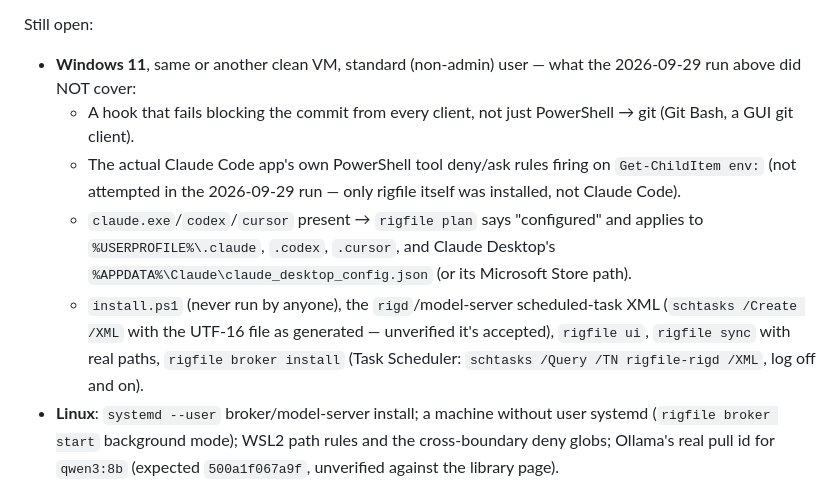
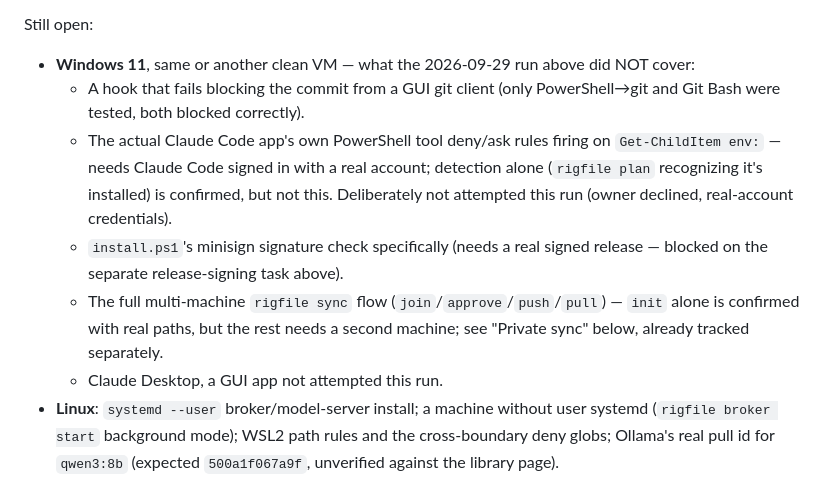
Before and after one commit to rigfile/rigfile, a Markdown page: docs/owner-checklist.md, the part around one of its changes. Drawn GitHub-style.

Commit message:
docs: record the full Windows real-machine verification session
Owner-checklist §3 updated to reflect everything verified live on the
Windows 11 24H2 ARM64 VM (2026-09-29): concurrent secrets set, the
.cmd-shim injection fix, the git hook from both PowerShell and Git
Bash, install.ps1's full flow (minus the signature check, which needs
a real signed release), rigfile broker install's scheduled task
surviving a real log-off/log-on, rigfile ui, rigfile sync init with
real paths, and claude.exe/codex/cursor detection all switching
rigfile plan to a real per-vendor configuration plan. Remaining open
items narrowed to: a GUI git client, the Claude Code PowerShell
deny/ask rules firing (needs a real signed-in account, owner declined
for this session), install.ps1's signature check, the full
multi-machine sync flow, and Claude Desktop.

Co-Authored-By: Claude Sonnet 5 <noreply@anthropic.com>

```diff
--- a/docs/owner-checklist.md
+++ b/docs/owner-checklist.md
@@ -50,10 +50,11 @@ Confirmed live already: macOS/Apple Silicon (full core loop, real Keychain, real
 
 Still open:
-- **Windows 11**, same or another clean VM, standard (non-admin) user — what the 2026-09-29 run above did NOT cover:
-  - A hook that fails blocking the commit from every client, not just PowerShell → git (Git Bash, a GUI git client).
-  - The actual Claude Code app's own PowerShell tool deny/ask rules firing on `Get-ChildItem env:` (not attempted in the 2026-09-29 run — only rigfile itself was installed, not Claude Code).
-  - `claude.exe`/`codex`/`cursor` present → `rigfile plan` says "configured" and applies to `%USERPROFILE%\.claude`, `.codex`, `.cursor`, and Claude Desktop's `%APPDATA%\Claude\claude_desktop_config.json` (or its Microsoft Store path).
-  - `install.ps1` (never run by anyone), the `rigd`/model-server scheduled-task XML (`schtasks /Create /XML` with the UTF-16 file as generated — unverified it's accepted), `rigfile ui`, `rigfile sync` with real paths, `rigfile broker install` (Task Scheduler: `schtasks /Query /TN rigfile-rigd /XML`, log off and on).
+- **Windows 11**, same or another clean VM — what the 2026-09-29 run above did NOT cover:
+  - A hook that fails blocking the commit from a GUI git client (only PowerShell→git and Git Bash were tested, both blocked correctly).
+  - The actual Claude Code app's own PowerShell tool deny/ask rules firing on `Get-ChildItem env:` — needs Claude Code signed in with a real account; detection alone (`rigfile plan` recognizing it's installed) is confirmed, but not this. Deliberately not attempted this run (owner declined, real-account credentials).
+  - `install.ps1`'s minisign signature check specifically (needs a real signed release — blocked on the separate release-signing task above).
+  - The full multi-machine `rigfile sync` flow (`join`/`approve`/`push`/`pull`) — `init` alone is confirmed with real paths, but the rest needs a second machine; see "Private sync" below, already tracked separately.
+  - Claude Desktop, a GUI app not attempted this run.
 - **Linux**: `systemd --user` broker/model-server install; a machine without user systemd (`rigfile broker start` background mode); WSL2 path rules and the cross-boundary deny globs; Ollama's real pull id for `qwen3:8b` (expected `500a1f067a9f`, unverified against the library page).
 - **Vendors, live**: Cursor and Claude Desktop (GUI apps, need more than a CLI check); `codex --oss --local-provider ollama -m ...`; Claude Code against Ollama (experimental); VS Code loading the generated `.vscode/mcp.json` and Copilot reading `copilot-instructions.md`; a GitHub source, a GitLab source, and a plain `ssh://` git URL end to end; any vendor login flow (`rigfile logins`) against a real account — none of this can be fabricated under this project's own rules.
 - **`rigfile broker install` actually working per OS**: macOS — `rigfile broker install`, then `launchctl print gui/$(id -u)/com.rigfile.rigd`, log out and in, `rigfile broker status`. Linux — same with `systemctl --user status rigfile-rigd`; also try a machine with no user systemd (WSL1, some containers) and `rigfile broker start` instead. Either way, the service must be able to read the secret store without a prompt (an encrypted-file backend can't prompt headlessly, so it has to be run by hand there).
```
Also changed, not shown: other parts of docs/owner-checklist.md (+1 -1 lines).
